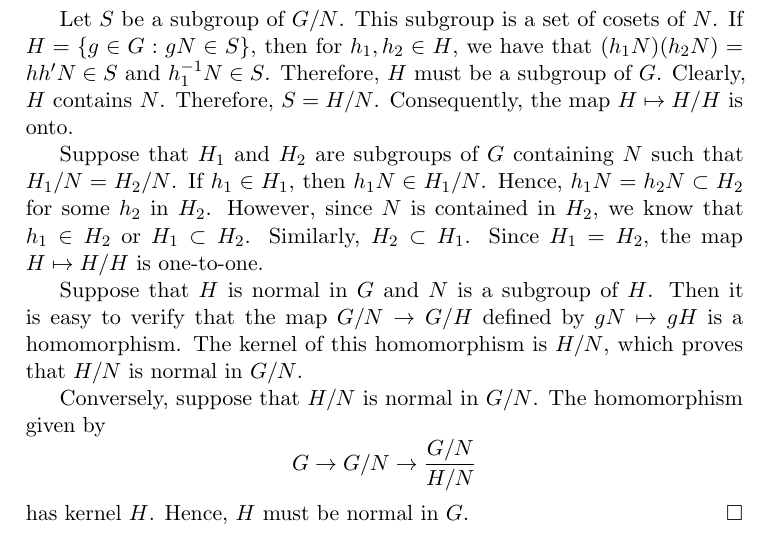
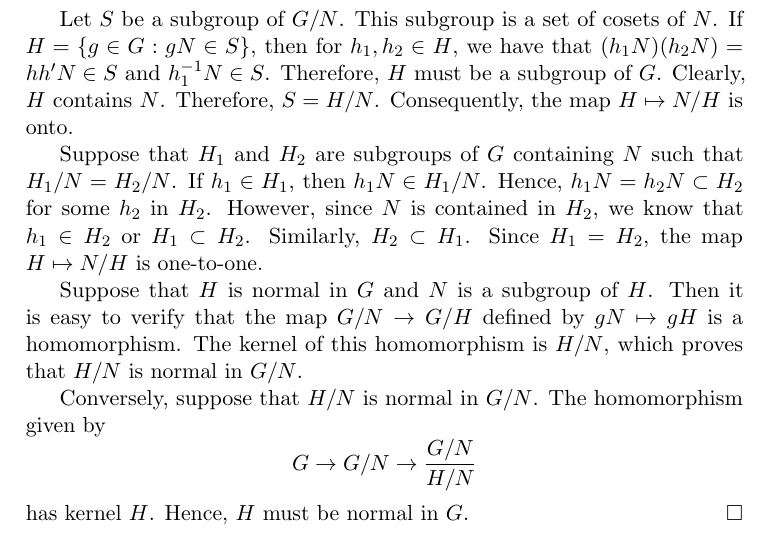
Before and after one commit to twjudson/aata, a LaTeX thesis (aata.tex, which reads homomorph.tex): part of page 183 of 400, cut so that both start at the same text. Compiled offline with pdfLaTeX; a missing font is replaced by an installed copy or a similar font.

Commit message:
H/H changed to N/H in the proof of 11.5 in homomorph.tex

```diff
--- a/homomorph.tex
+++ b/homomorph.tex
@@ -425,7 +425,7 @@ Let $S$ be a subgroup of $G/N$. This subgroup is a set of cosets of
 $N$.  If  $H= \{ g \in G : gN \in S \}$, then for $h_1, h_2 \in H$, we
 have that $(h_1 N)( h_2 N )= h h' N \in S$ and $h_1^{-1} N \in S$.
 Therefore, $H$ must be a subgroup of $G$. Clearly, $H$ contains $N$.
-Therefore, $S = H / N$. Consequently, the map  $H \mapsto H/H$ is
+Therefore, $S = H / N$. Consequently, the map  $H \mapsto N/H$ is
 onto.
 
 
@@ -434,7 +434,10 @@ that $H_1/N = H_2/N$. If $h_1 \in H_1$, then $h_1 N \in H_1/N$. Hence,
 $h_1 N = h_2 N \subset H_2$ for some $h_2$ in $H_2$. However, since
 $N$ is contained in $H_2$, we know that $h_1 \in H_2$ or $H_1 \subset
 H_2$. Similarly, $H_2 \subset H_1$.  Since $H_1 = H_2$, the map  $H
-\mapsto H/H$ is one-to-one.
+\mapsto N/H$ is one-to-one.
+
+%H/N changed to N/H.  Suggested by S. Engle.
+%TWJ - 12/19/2011
 
 
 Suppose that $H$ is normal in $G$ and $N$ is a subgroup of $H$.  Then
```
